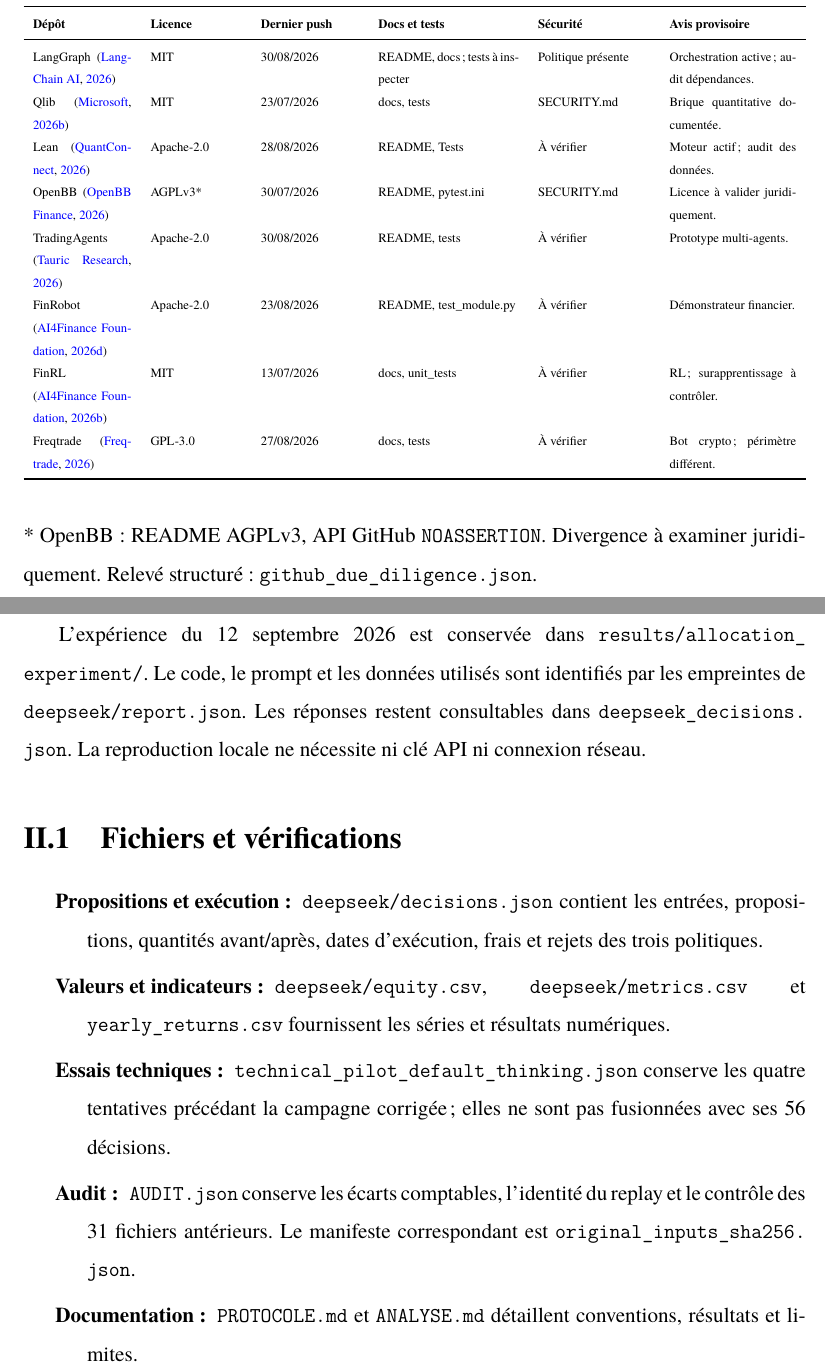
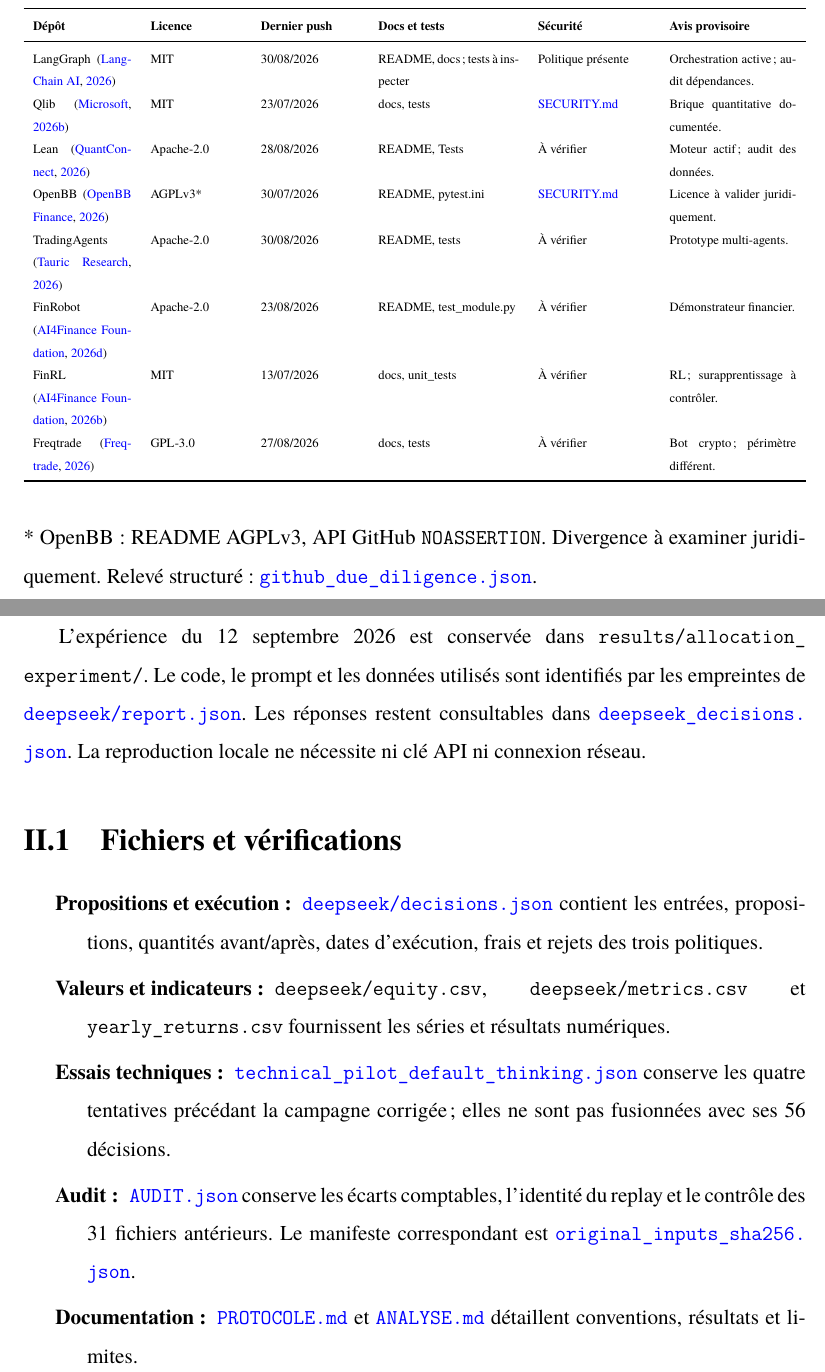
Before and after one commit to AbouOpenSource/projet-end-master, a LaTeX thesis (latex/rapport_agentique_multi.tex, which reads latex/Capitulos/Annexe_III_Reproduction_Allocation.tex, latex/Capitulos/Annexe_I_Matrice_GitHub.tex): two parts of pages 58 and 59 of 60, joined at a grey line, cut so that both start at the same text. Compiled offline with XeLaTeX; a missing font is replaced by an installed copy or a similar font.

Commit message:
Link report Markdown and JSON references to published GitHub files

```diff
--- a/latex/Capitulos/Annexe_III_Reproduction_Allocation.tex
+++ b/latex/Capitulos/Annexe_III_Reproduction_Allocation.tex
@@ -1,15 +1,15 @@
 \chapter{Reproduction de l'expérience d'allocation}\label{ann:allocation}
 
-L'expérience du 12 septembre 2026 est conservée dans \path{results/allocation_experiment/}. Le code, le prompt et les données utilisés sont identifiés par les empreintes de \path{deepseek/report.json}. Les réponses restent consultables dans \path{deepseek_decisions.json}. La reproduction locale ne nécessite ni clé API ni connexion réseau.
+L'expérience du 12 septembre 2026 est conservée dans \path{results/allocation_experiment/}. Le code, le prompt et les données utilisés sont identifiés par les empreintes de \fichiergithub{results/allocation_experiment/deepseek/report.json}{deepseek/report.json}. Les réponses restent consultables dans \fichiergithub{results/allocation_experiment/deepseek_decisions.json}{deepseek_decisions.json}. La reproduction locale ne nécessite ni clé API ni connexion réseau.
 
 \section{Fichiers et vérifications}
 
 \begin{description}
-\item[Propositions et exécution :] \path{deepseek/decisions.json} contient les entrées, propositions, quantités avant/après, dates d'exécution, frais et rejets des trois politiques.
+\item[Propositions et exécution :] \fichiergithub{results/allocation_experiment/deepseek/decisions.json}{deepseek/decisions.json} contient les entrées, propositions, quantités avant/après, dates d'exécution, frais et rejets des trois politiques.
 \item[Valeurs et indicateurs :] \path{deepseek/equity.csv}, \path{deepseek/metrics.csv} et \path{yearly_returns.csv} fournissent les séries et résultats numériques.
-\item[Essais techniques :] \path{technical_pilot_default_thinking.json} conserve les quatre tentatives précédant la campagne corrigée ; elles ne sont pas fusionnées avec ses 56 décisions.
-\item[Audit :] \path{AUDIT.json} conserve les écarts comptables, l'identité du replay et le contrôle des 31 fichiers antérieurs. Le manifeste correspondant est \path{original_inputs_sha256.json}.
-\item[Documentation :] \path{PROTOCOLE.md} et \path{ANALYSE.md} détaillent conventions, résultats et limites.
+\item[Essais techniques :] \fichiergithub{results/allocation_experiment/technical_pilot_default_thinking.json}{technical_pilot_default_thinking.json} conserve les quatre tentatives précédant la campagne corrigée ; elles ne sont pas fusionnées avec ses 56 décisions.
+\item[Audit :] \fichiergithub{results/allocation_experiment/AUDIT.json}{AUDIT.json} conserve les écarts comptables, l'identité du replay et le contrôle des 31 fichiers antérieurs. Le manifeste correspondant est \fichiergithub{results/allocation_experiment/original_inputs_sha256.json}{original_inputs_sha256.json}.
+\item[Documentation :] \fichiergithub{results/allocation_experiment/PROTOCOLE.md}{PROTOCOLE.md} et \fichiergithub{results/allocation_experiment/ANALYSE.md}{ANALYSE.md} détaillent conventions, résultats et limites.
 \end{description}
 
 \section{Commandes de reproduction sans appel API}
--- a/latex/Capitulos/Annexe_I_Matrice_GitHub.tex
+++ b/latex/Capitulos/Annexe_I_Matrice_GitHub.tex
@@ -13,9 +13,9 @@
 \textbf{Dépôt} & \textbf{Licence} & \textbf{Dernier push} & \textbf{Docs et tests} & \textbf{Sécurité} & \textbf{Avis provisoire} \\
 \midrule
 LangGraph \citep{githubLangGraph} & MIT & 30/08/2026 & README, docs ; tests à inspecter & Politique présente & Orchestration active ; audit dépendances. \\
-Qlib \citep{githubQlib} & MIT & 23/07/2026 & docs, tests & SECURITY.md & Brique quantitative documentée. \\
+Qlib \citep{githubQlib} & MIT & 23/07/2026 & docs, tests & \href{https://github.com/microsoft/qlib/blob/main/SECURITY.md}{SECURITY.md} & Brique quantitative documentée. \\
 Lean \citep{githubLean} & Apache-2.0 & 28/08/2026 & README, Tests & À vérifier & Moteur actif ; audit des données. \\
-OpenBB \citep{githubOpenBB} & AGPLv3* & 30/07/2026 & README, pytest.ini & SECURITY.md & Licence à valider juridiquement. \\
+OpenBB \citep{githubOpenBB} & AGPLv3* & 30/07/2026 & README, pytest.ini & \href{https://github.com/OpenBB-finance/OpenBB/blob/develop/SECURITY.md}{SECURITY.md} & Licence à valider juridiquement. \\
 TradingAgents \citep{githubTradingAgents} & Apache-2.0 & 30/08/2026 & README, tests & À vérifier & Prototype multi-agents. \\
 FinRobot \citep{githubFinRobot} & Apache-2.0 & 23/08/2026 & README, test\_module.py & À vérifier & Démonstrateur financier. \\
 FinRL \citep{githubFinRL} & MIT & 13/07/2026 & docs, unit\_tests & À vérifier & RL ; surapprentissage à contrôler. \\
@@ -25,4 +25,4 @@
 \end{adjustbox}
 \end{table}
 
-\noindent * OpenBB : README AGPLv3, API GitHub \texttt{NOASSERTION}. Divergence à examiner juridiquement. Relevé structuré : \path{github_due_diligence.json}.
+\noindent * OpenBB : README AGPLv3, API GitHub \texttt{NOASSERTION}. Divergence à examiner juridiquement. Relevé structuré : \fichiergithub{github_due_diligence.json}{github_due_diligence.json}.
--- a/latex/rapport_agentique_multi.tex
+++ b/latex/rapport_agentique_multi.tex
@@ -18,6 +18,8 @@
 \AtBeginDocument{\renewcommand*{\FrenchLabelItem}{\textnormal{-}}\renewcommand*{\Frlabelitemi}{\textnormal{-}}\renewcommand{\labelitemi}{\textnormal{-}}}
 \captionsetup{labelsep=period}
 \setlength{\emergencystretch}{3em}
+% Liens vers les artefacts publiés avant la préparation du PDF final.
+\newcommand{\fichiergithub}[2]{\href{https://github.com/AbouOpenSource/projet-end-master/blob/be691b42772e9d223b1304fae597ba13ac62d505/#1}{\nolinkurl{#2}}}
 \begin{document}
 \hypersetup{pageanchor=false}
 \pagestyle{empty}
```
Also changed, not shown: latex/Capitulos/Analyse_Complementaire.tex (+2 -2 lines), latex/Capitulos/Chapitre_3_Methodologie.tex (+4 -4 lines), latex/rapport_agentique_multi.pdf, latex/Capitulos/Annexe_III_Reproduction_Allocation.tex (4 more changed lines).
